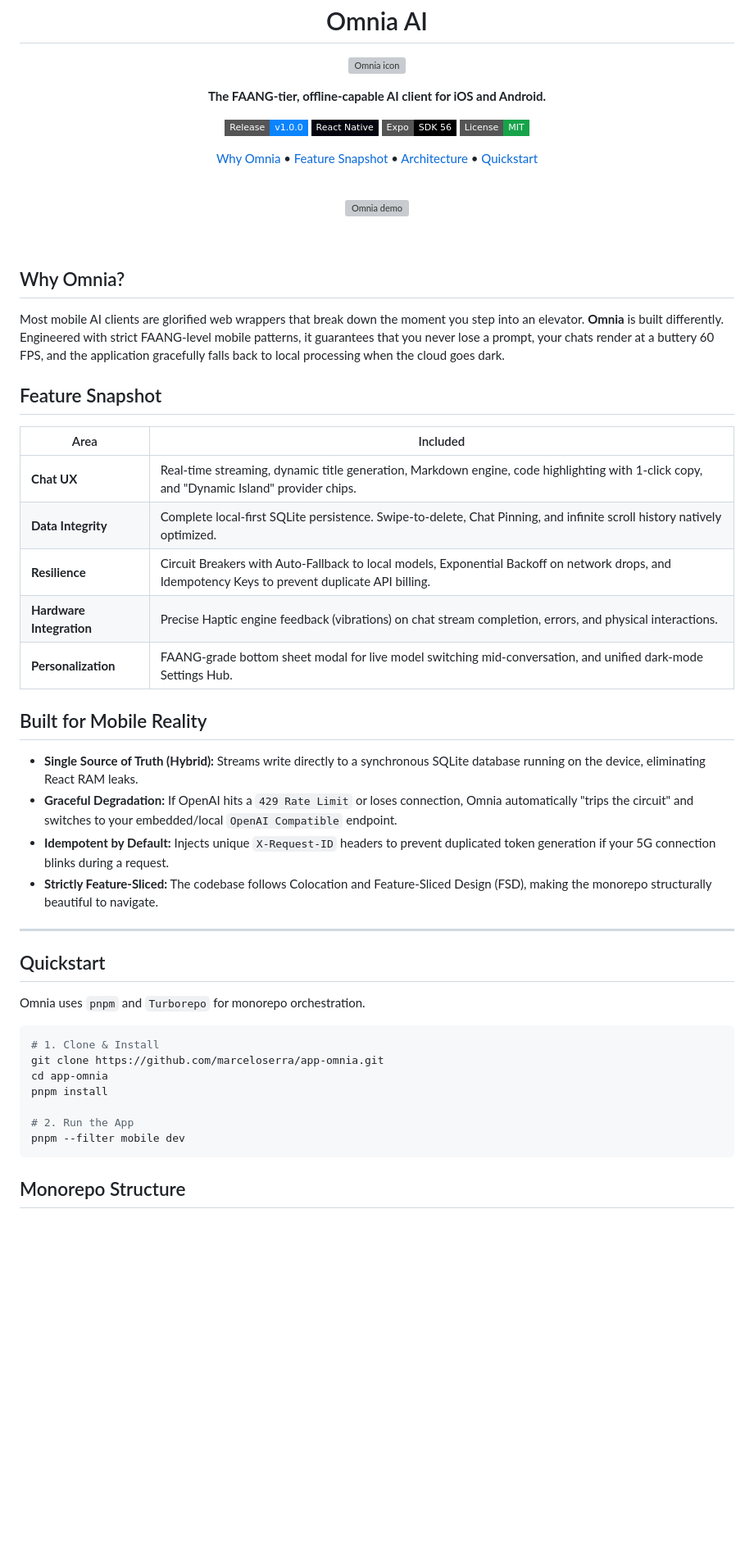
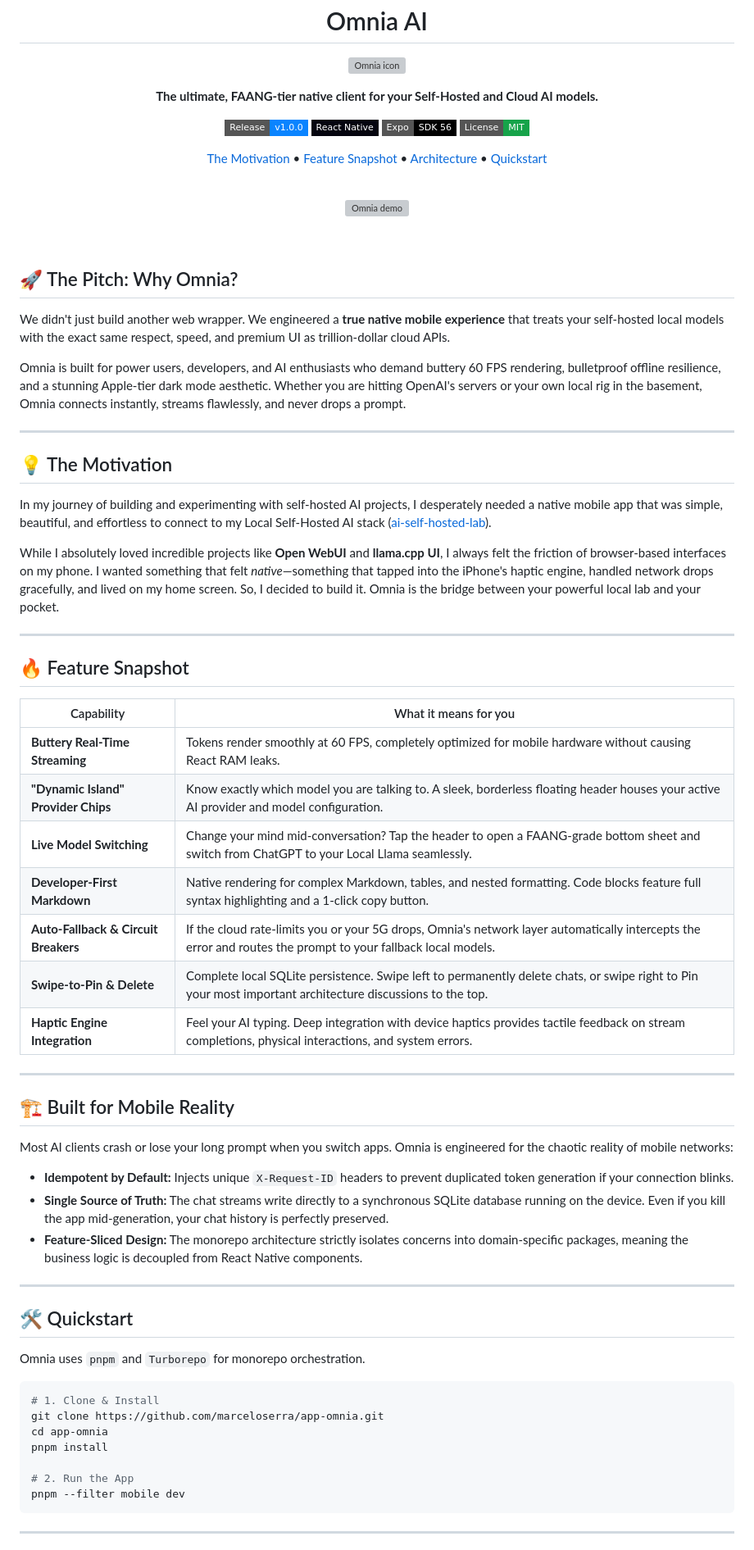
Before and after one commit to marceloserra/app-omnia, a Markdown page: README.md, the part around one of its changes. Shown at 82% size. GitHub-like rendering; badges without logos; blank space fills up the shorter version; grey boxes are pictures that could not be loaded.

Commit message:
docs(readme): rewrite as marketing director adding motivation and credits

````diff
--- a/README.md
+++ b/README.md
@@ -10,7 +10,7 @@
 </p>
 
 <p align="center">
-  <strong>The FAANG-tier, offline-capable AI client for iOS and Android.</strong>
+  <strong>The ultimate, FAANG-tier native client for your Self-Hosted and Cloud AI models.</strong>
 </p>
 
 <p align="center">
@@ -21,9 +21,9 @@
 </p>
 
 <p align="center">
-  <a href="#why-omnia">Why Omnia</a> •
+  <a href="#the-motivation">The Motivation</a> •
   <a href="#feature-snapshot">Feature Snapshot</a> •
-  <a href="#architecture">Architecture</a> •
+  <a href="#built-for-mobile-reality">Architecture</a> •
   <a href="#quickstart">Quickstart</a>
 </p>
 <br>
@@ -38,30 +38,46 @@
 </p>
 <br>
 
-## Why Omnia?
+## 🚀 The Pitch: Why Omnia?
 
-Most mobile AI clients are glorified web wrappers that break down the moment you step into an elevator. **Omnia** is built differently. Engineered with strict FAANG-level mobile patterns, it guarantees that you never lose a prompt, your chats render at a buttery 60 FPS, and the application gracefully falls back to local processing when the cloud goes dark.
+We didn't just build another web wrapper. We engineered a **true native mobile experience** that treats your self-hosted local models with the exact same respect, speed, and premium UI as trillion-dollar cloud APIs.
 
-## Feature Snapshot
-
-| Area | Included |
-| --- | --- |
-| **Chat UX** | Real-time streaming, dynamic title generation, Markdown engine, code highlighting with 1-click copy, and "Dynamic Island" provider chips. |
-| **Data Integrity** | Complete local-first SQLite persistence. Swipe-to-delete, Chat Pinning, and infinite scroll history natively optimized. |
-| **Resilience** | Circuit Breakers with Auto-Fallback to local models, Exponential Backoff on network drops, and Idempotency Keys to prevent duplicate API billing. |
-| **Hardware Integration** | Precise Haptic engine feedback (vibrations) on chat stream completion, errors, and physical interactions. |
-| **Personalization** | FAANG-grade bottom sheet modal for live model switching mid-conversation, and unified dark-mode Settings Hub. |
-
-## Built for Mobile Reality
-
-- **Single Source of Truth (Hybrid):** Streams write directly to a synchronous SQLite database running on the device, eliminating React RAM leaks.
-- **Graceful Degradation:** If OpenAI hits a `429 Rate Limit` or loses connection, Omnia automatically "trips the circuit" and switches to your embedded/local `OpenAI Compatible` endpoint.
-- **Idempotent by Default:** Injects unique `X-Request-ID` headers to prevent duplicated token generation if your 5G connection blinks during a request.
-- **Strictly Feature-Sliced:** The codebase follows Colocation and Feature-Sliced Design (FSD), making the monorepo structurally beautiful to navigate.
+Omnia is built for power users, developers, and AI enthusiasts who demand buttery 60 FPS rendering, bulletproof offline resilience, and a stunning Apple-tier dark mode aesthetic. Whether you are hitting OpenAI's servers or your own local rig in the basement, Omnia connects instantly, streams flawlessly, and never drops a prompt.
 
 ---
 
-## Quickstart
+## 💡 The Motivation
+
+In my journey of building and experimenting with self-hosted AI projects, I desperately needed a native mobile app that was simple, beautiful, and effortless to connect to my Local Self-Hosted AI stack ([ai-self-hosted-lab](https://github.com/marceloserra/ai-self-hosted-lab)).
+
+While I absolutely loved incredible projects like **Open WebUI** and **llama.cpp UI**, I always felt the friction of browser-based interfaces on my phone. I wanted something that felt *native*—something that tapped into the iPhone's haptic engine, handled network drops gracefully, and lived on my home screen. So, I decided to build it. Omnia is the bridge between your powerful local lab and your pocket.
+
+---
+
+## 🔥 Feature Snapshot
+
+| Capability | What it means for you |
+| --- | --- |
+| **Buttery Real-Time Streaming** | Tokens render smoothly at 60 FPS, completely optimized for mobile hardware without causing React RAM leaks. |
+| **"Dynamic Island" Provider Chips** | Know exactly which model you are talking to. A sleek, borderless floating header houses your active AI provider and model configuration. |
+| **Live Model Switching** | Change your mind mid-conversation? Tap the header to open a FAANG-grade bottom sheet and switch from ChatGPT to your Local Llama seamlessly. |
+| **Developer-First Markdown** | Native rendering for complex Markdown, tables, and nested formatting. Code blocks feature full syntax highlighting and a 1-click copy button. |
+| **Auto-Fallback & Circuit Breakers** | If the cloud rate-limits you or your 5G drops, Omnia's network layer automatically intercepts the error and routes the prompt to your fallback local models. |
+| **Swipe-to-Pin & Delete** | Complete local SQLite persistence. Swipe left to permanently delete chats, or swipe right to Pin your most important architecture discussions to the top. |
+| **Haptic Engine Integration** | Feel your AI typing. Deep integration with device haptics provides tactile feedback on stream completions, physical interactions, and system errors. |
+
+---
+
+## 🏗 Built for Mobile Reality
+
+Most AI clients crash or lose your long prompt when you switch apps. Omnia is engineered for the chaotic reality of mobile networks:
+- **Idempotent by Default:** Injects unique `X-Request-ID` headers to prevent duplicated token generation if your connection blinks.
+- **Single Source of Truth:** The chat streams write directly to a synchronous SQLite database running on the device. Even if you kill the app mid-generation, your chat history is perfectly preserved.
+- **Feature-Sliced Design:** The monorepo architecture strictly isolates concerns into domain-specific packages, meaning the business logic is decoupled from React Native components.
+
+---
+
+## 🛠 Quickstart
 
 Omnia uses `pnpm` and `Turborepo` for monorepo orchestration.
 
@@ -75,5 +91,5 @@ pnpm install
 pnpm --filter mobile dev
 ```
 
-## Monorepo Structure
+---
 
````
Also changed, not shown: other parts of README.md (+13 -5 lines).
